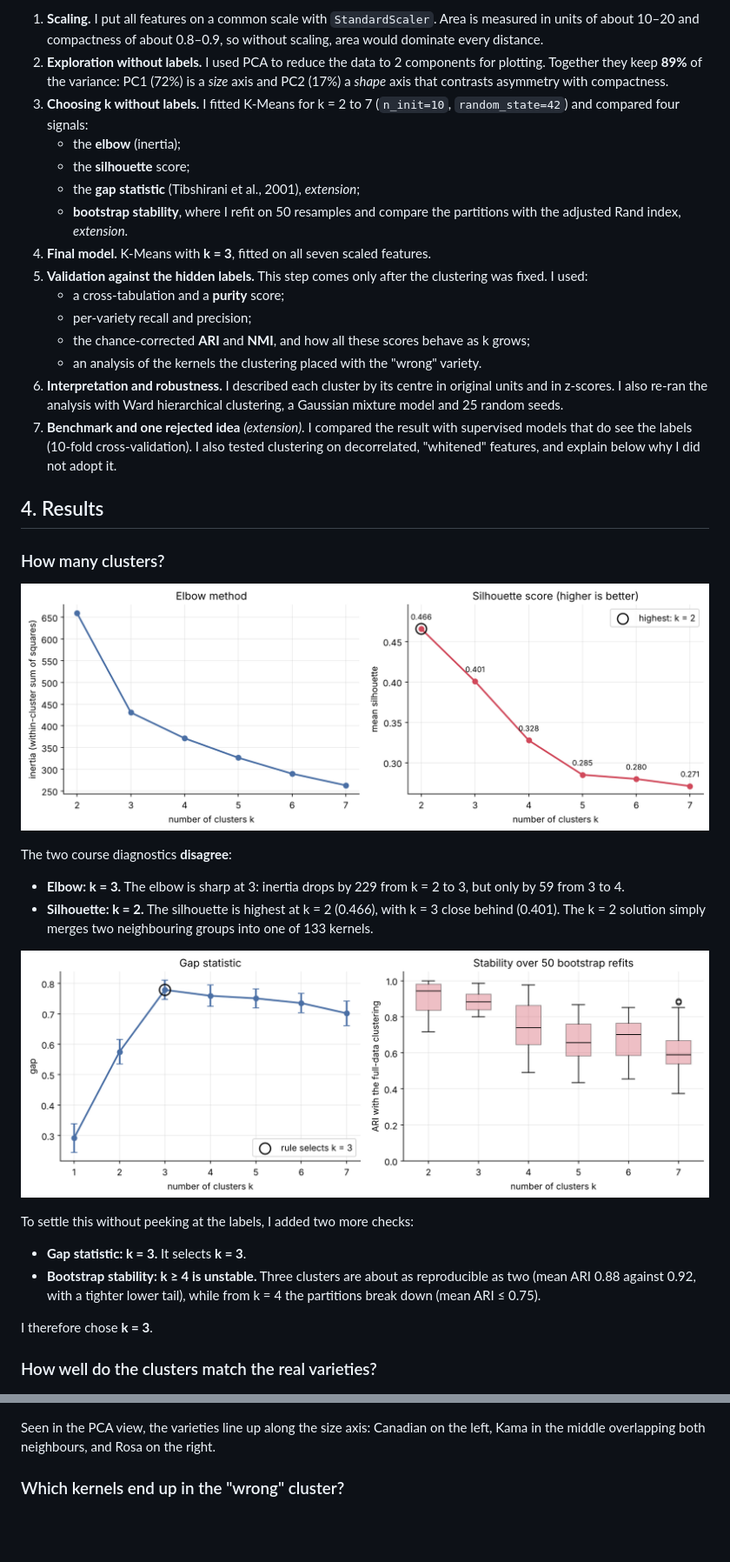
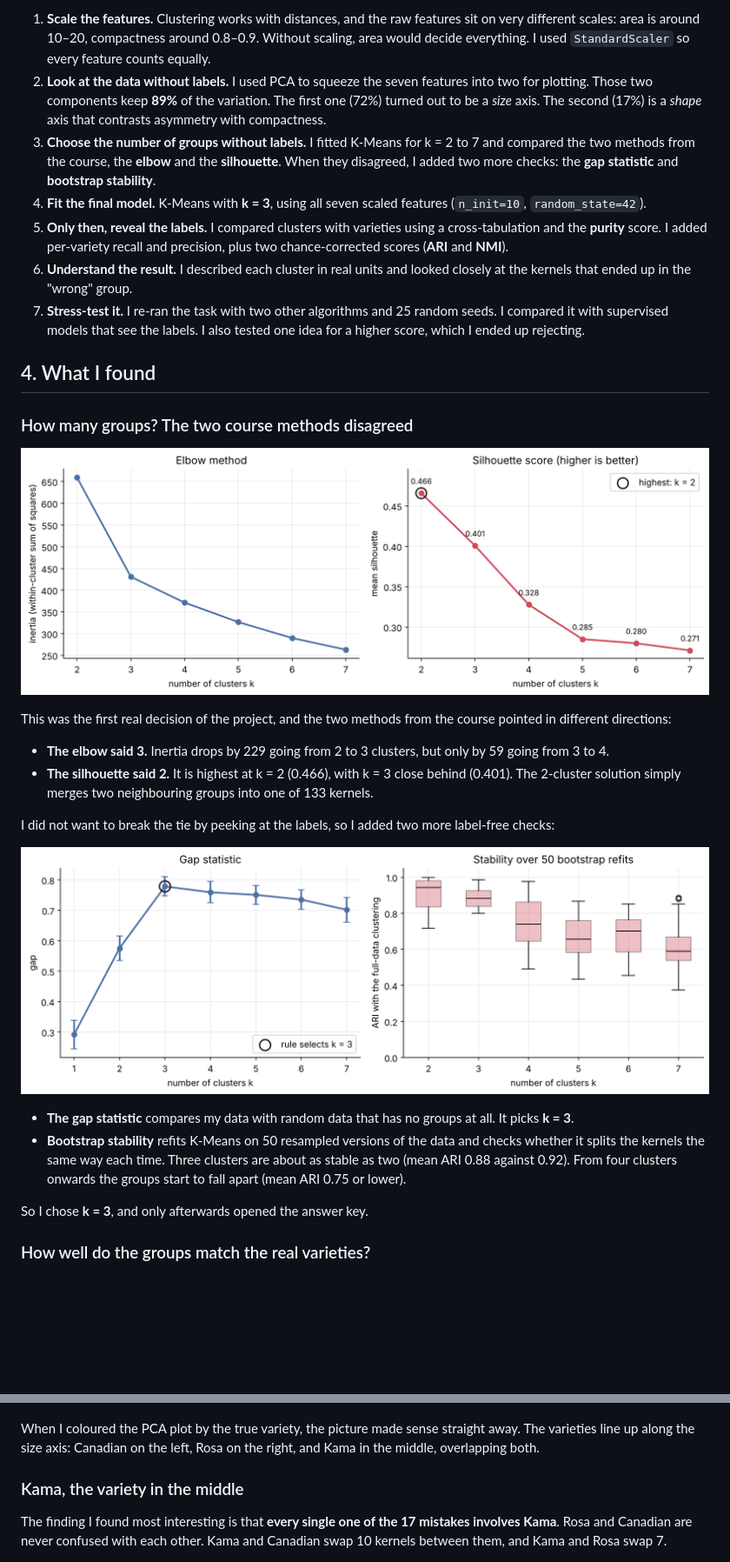
Before and after one commit to marielandreou/seeds-clustering-portfolio, a Markdown page: README.md, 2 parts joined by grey strips. Shown at 87% size. Rendered like a GitHub page; blank space fills up the shorter version.

```diff
--- a/README.md
+++ b/README.md
@@ -42,41 +57,33 @@ All seven are continuous, with no missing values. The notebook downloads the dat
 
-1. **Scaling.** I put all features on a common scale with `StandardScaler`. Area is measured in units of about 10–20 and compactness of about 0.8–0.9, so without scaling, area would dominate every distance.
-2. **Exploration without labels.** I used PCA to reduce the data to 2 components for plotting. Together they keep **89%** of the variance: PC1 (72%) is a *size* axis and PC2 (17%) a *shape* axis that contrasts asymmetry with compactness.
-3. **Choosing k without labels.** I fitted K-Means for k = 2 to 7 (`n_init=10`, `random_state=42`) and compared four signals:
-   - the **elbow** (inertia);
-   - the **silhouette** score;
-   - the **gap statistic** (Tibshirani et al., 2001), *extension*;
-   - **bootstrap stability**, where I refit on 50 resamples and compare the partitions with the adjusted Rand index, *extension*.
-4. **Final model.** K-Means with **k = 3**, fitted on all seven scaled features.
-5. **Validation against the hidden labels.** This step comes only after the clustering was fixed. I used:
-   - a cross-tabulation and a **purity** score;
-   - per-variety recall and precision;
-   - the chance-corrected **ARI** and **NMI**, and how all these scores behave as k grows;
-   - an analysis of the kernels the clustering placed with the "wrong" variety.
-6. **Interpretation and robustness.** I described each cluster by its centre in original units and in z-scores. I also re-ran the analysis with Ward hierarchical clustering, a Gaussian mixture model and 25 random seeds.
-7. **Benchmark and one rejected idea** *(extension)*. I compared the result with supervised models that do see the labels (10-fold cross-validation). I also tested clustering on decorrelated, "whitened" features, and explain below why I did not adopt it.
+1. **Scale the features.** Clustering works with distances, and the raw features sit on very different scales: area is around 10–20, compactness around 0.8–0.9. Without scaling, area would decide everything. I used `StandardScaler` so every feature counts equally.
+2. **Look at the data without labels.** I used PCA to squeeze the seven features into two for plotting. Those two components keep **89%** of the variation. The first one (72%) turned out to be a *size* axis. The second (17%) is a *shape* axis that contrasts asymmetry with compactness.
+3. **Choose the number of groups without labels.** I fitted K-Means for k = 2 to 7 and compared the two methods from the course, the **elbow** and the **silhouette**. When they disagreed, I added two more checks: the **gap statistic** and **bootstrap stability**.
+4. **Fit the final model.** K-Means with **k = 3**, using all seven scaled features (`n_init=10`, `random_state=42`).
+5. **Only then, reveal the labels.** I compared clusters with varieties using a cross-tabulation and the **purity** score. I added per-variety recall and precision, plus two chance-corrected scores (**ARI** and **NMI**).
+6. **Understand the result.** I described each cluster in real units and looked closely at the kernels that ended up in the "wrong" group.
+7. **Stress-test it.** I re-ran the task with two other algorithms and 25 random seeds. I compared it with supervised models that see the labels. I also tested one idea for a higher score, which I ended up rejecting.
 
-## 4. Results
+## 4. What I found
 
-### How many clusters?
+### How many groups? The two course methods disagreed
 
 ![Elbow and silhouette](figures/02_elbow_silhouette.png)
 
-The two course diagnostics **disagree**:
+This was the first real decision of the project, and the two methods from the course pointed in different directions:
 
-- **Elbow: k = 3.** The elbow is sharp at 3: inertia drops by 229 from k = 2 to 3, but only by 59 from 3 to 4.
-- **Silhouette: k = 2.** The silhouette is highest at k = 2 (0.466), with k = 3 close behind (0.401). The k = 2 solution simply merges two neighbouring groups into one of 133 kernels.
+- **The elbow said 3.** Inertia drops by 229 going from 2 to 3 clusters, but only by 59 going from 3 to 4.
+- **The silhouette said 2.** It is highest at k = 2 (0.466), with k = 3 close behind (0.401). The 2-cluster solution simply merges two neighbouring groups into one of 133 kernels.
+
+I did not want to break the tie by peeking at the labels, so I added two more label-free checks:
 
 ![Gap statistic and bootstrap stability](figures/06_gap_stability.png)
 
-To settle this without peeking at the labels, I added two more checks:
+- **The gap statistic** compares my data with random data that has no groups at all. It picks **k = 3**.
+- **Bootstrap stability** refits K-Means on 50 resampled versions of the data and checks whether it splits the kernels the same way each time. Three clusters are about as stable as two (mean ARI 0.88 against 0.92). From four clusters onwards the groups start to fall apart (mean ARI 0.75 or lower).
 
-- **Gap statistic: k = 3.** It selects **k = 3**.
-- **Bootstrap stability: k ≥ 4 is unstable.** Three clusters are about as reproducible as two (mean ARI 0.88 against 0.92, with a tighter lower tail), while from k = 4 the partitions break down (mean ARI ≤ 0.75).
+So I chose **k = 3**, and only afterwards opened the answer key.
 
-I therefore chose **k = 3**.
-
-### How well do the clusters match the real varieties?
+### How well do the groups match the real varieties?
 
 <img src="figures/03_crosstab_heatmap.png" width="420" alt="Cross-tabulation of clusters against varieties">
 
@@ -92,9 +98,11 @@ I therefore chose **k = 3**.
 
 ![PCA coloured by true variety](figures/04_pca_true_varieties.png)
 
-Seen in the PCA view, the varieties line up along the size axis: Canadian on the left, Kama in the middle overlapping both neighbours, and Rosa on the right.
+When I coloured the PCA plot by the true variety, the picture made sense straight away. The varieties line up along the size axis: Canadian on the left, Rosa on the right, and Kama in the middle, overlapping both.
 
-### Which kernels end up in the "wrong" cluster?
+### Kama, the variety in the middle
+
+The finding I found most interesting is that **every single one of the 17 mistakes involves Kama**. Rosa and Canadian are never confused with each other. Kama and Canadian swap 10 kernels between them, and Kama and Rosa swap 7.
 
 ![Clusters vs true varieties with the disagreements circled](figures/08_clusters_vs_truth.png)
 
```
Also changed, not shown: other parts of README.md (+100 -83 lines).
